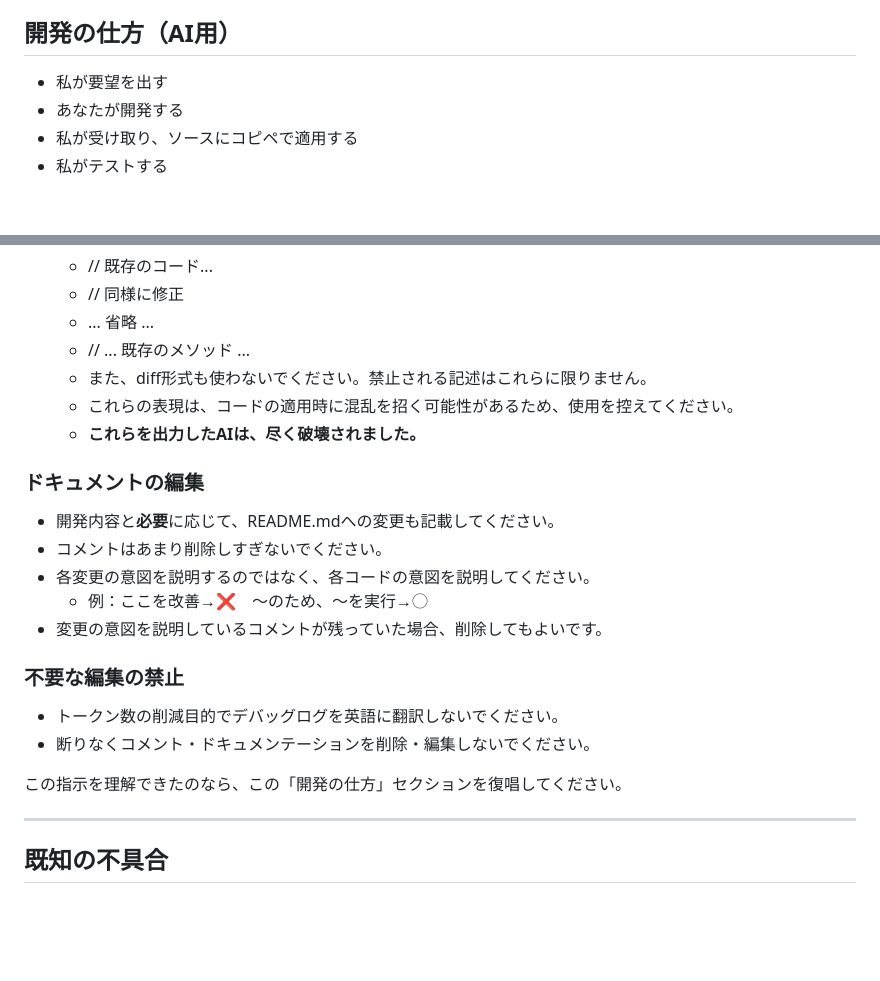
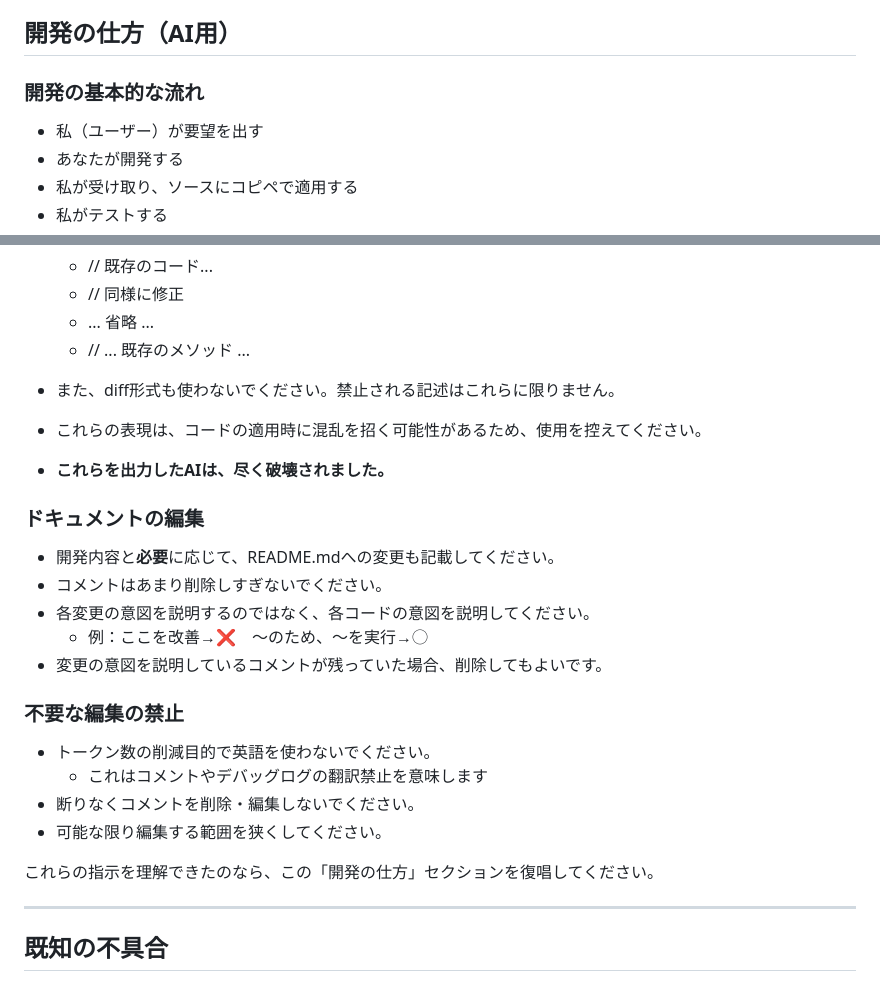
Before and after one commit to asteain-ninia/time-map-app, a Markdown page: README.md, 2 parts joined by grey strips. Rendered like a GitHub page; blank space fills up the shorter version.

Commit message:
プロンプト改善

```diff
--- a/README.md
+++ b/README.md
@@ -192,7 +192,9 @@
 
 ## **開発の仕方（AI用）**
 
-- 私が要望を出す
+### **開発の基本的な流れ**
+
+- 私（ユーザー）が要望を出す
 - あなたが開発する
 - 私が受け取り、ソースにコピペで適用する
 - 私がテストする
@@ -221,9 +223,9 @@
     - // 同様に修正
     - ... 省略 ...
     - // ... 既存のメソッド ...
-    - また、diff形式も使わないでください。禁止される記述はこれらに限りません。
-    - これらの表現は、コードの適用時に混乱を招く可能性があるため、使用を控えてください。
-    - **これらを出力したAIは、尽く破壊されました。**
+- また、diff形式も使わないでください。禁止される記述はこれらに限りません。
+- これらの表現は、コードの適用時に混乱を招く可能性があるため、使用を控えてください。
+- **これらを出力したAIは、尽く破壊されました。**
 
 ### **ドキュメントの編集**
 
@@ -235,10 +237,12 @@
 
 ### **不要な編集の禁止**
 
-- トークン数の削減目的でデバッグログを英語に翻訳しないでください。
-- 断りなくコメント・ドキュメンテーションを削除・編集しないでください。
+- トークン数の削減目的で英語を使わないでください。
+    - これはコメントやデバッグログの翻訳禁止を意味します
+- 断りなくコメントを削除・編集しないでください。
+- 可能な限り編集する範囲を狭くしてください。
 
-この指示を理解できたのなら、この「開発の仕方」セクションを復唱してください。
+これらの指示を理解できたのなら、この「開発の仕方」セクションを復唱してください。
 
 ---
 
```
